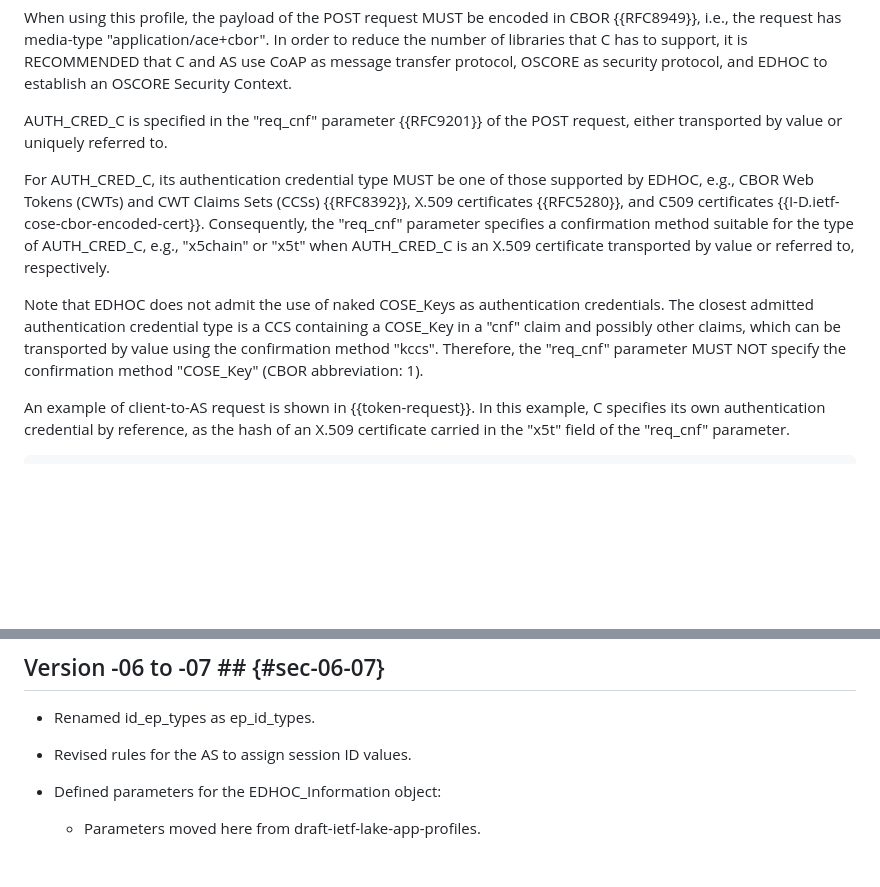
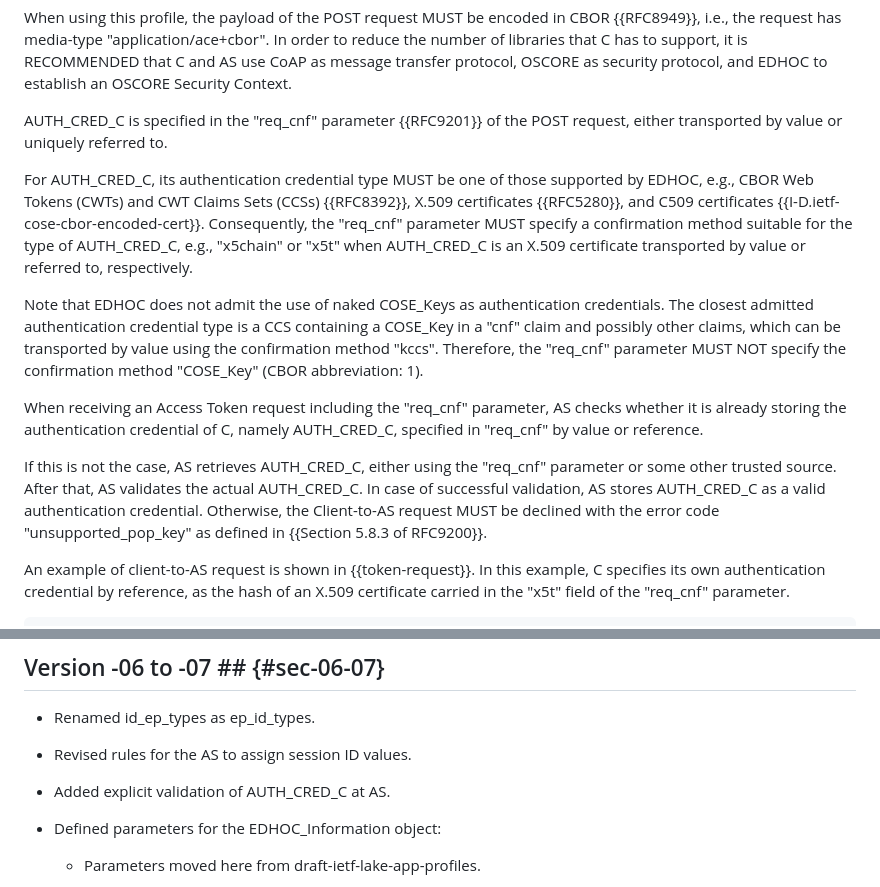
Before and after one commit to ace-wg/ace-edhoc-oscore-profile, a Markdown page: draft-ietf-ace-edhoc-oscore-profile.md, 2 parts joined by grey strips. GitHub-like rendering; blank space fills up the shorter version.

Commit message:
Added explicit validation of AUTH_CRED_C at AS

```diff
--- a/draft-ietf-ace-edhoc-oscore-profile.md
+++ b/draft-ietf-ace-edhoc-oscore-profile.md
@@ -252,9 +252,13 @@ When using this profile, the payload of the POST request MUST be encoded in CBOR
 
 AUTH\_CRED\_C is specified in the "req_cnf" parameter {{RFC9201}} of the POST request, either transported by value or uniquely referred to.
 
-For AUTH_CRED_C, its authentication credential type MUST be one of those supported by EDHOC, e.g., CBOR Web Tokens (CWTs) and CWT Claims Sets (CCSs) {{RFC8392}}, X.509 certificates {{RFC5280}}, and C509 certificates {{I-D.ietf-cose-cbor-encoded-cert}}. Consequently, the "req_cnf" parameter specifies a confirmation method suitable for the type of AUTH_CRED_C, e.g., "x5chain" or "x5t" when AUTH_CRED_C is an X.509 certificate transported by value or referred to, respectively.
+For AUTH_CRED_C, its authentication credential type MUST be one of those supported by EDHOC, e.g., CBOR Web Tokens (CWTs) and CWT Claims Sets (CCSs) {{RFC8392}}, X.509 certificates {{RFC5280}}, and C509 certificates {{I-D.ietf-cose-cbor-encoded-cert}}. Consequently, the "req_cnf" parameter MUST specify a confirmation method suitable for the type of AUTH_CRED_C, e.g., "x5chain" or "x5t" when AUTH_CRED_C is an X.509 certificate transported by value or referred to, respectively.
 
 Note that EDHOC does not admit the use of naked COSE_Keys as authentication credentials. The closest admitted authentication credential type is a CCS containing a COSE_Key in a "cnf" claim and possibly other claims, which can be transported by value using the confirmation method "kccs". Therefore, the "req_cnf" parameter MUST NOT specify the confirmation method "COSE_Key" (CBOR abbreviation: 1).
+
+When receiving an Access Token request including the "req_cnf" parameter, AS checks whether it is already storing the authentication credential of C, namely AUTH_CRED_C, specified in "req_cnf" by value or reference.
+
+If this is not the case, AS retrieves AUTH_CRED_C, either using the "req_cnf" parameter or some other trusted source. After that, AS validates the actual AUTH_CRED_C. In case of successful validation, AS stores AUTH_CRED_C as a valid authentication credential. Otherwise, the Client-to-AS request MUST be declined with the error code "unsupported_pop_key" as defined in {{Section 5.8.3 of RFC9200}}.
 
 An example of client-to-AS request is shown in {{token-request}}. In this example, C specifies its own authentication credential by reference, as the hash of an X.509 certificate carried in the "x5t" field of the "req\_cnf" parameter.
 
@@ -1810,6 +1814,8 @@ x5u_ta_type = 35
 
 * Revised rules for the AS to assign session ID values.
 
+* Added explicit validation of AUTH_CRED_C at AS.
+
 * Defined parameters for the EDHOC_Information object:
 
   * Parameters moved here from draft-ietf-lake-app-profiles.
```
